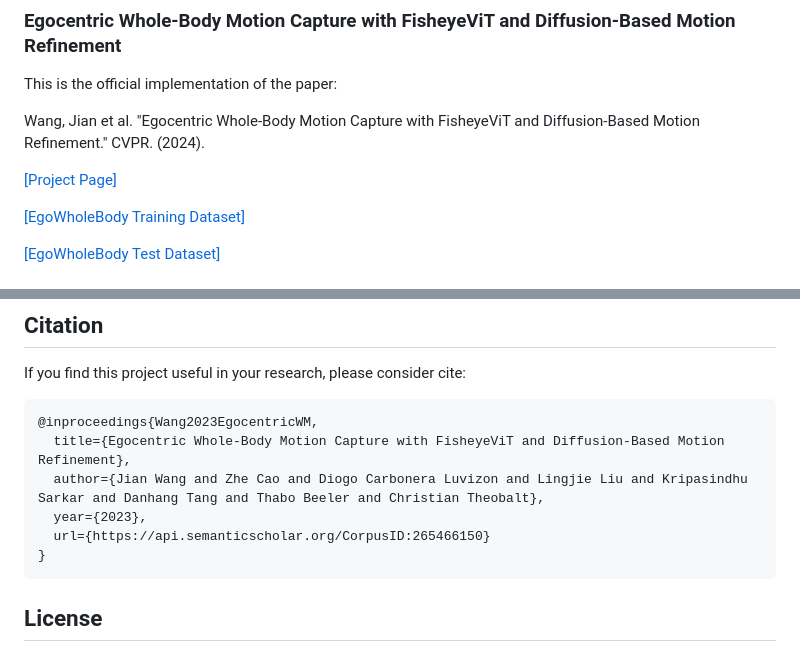
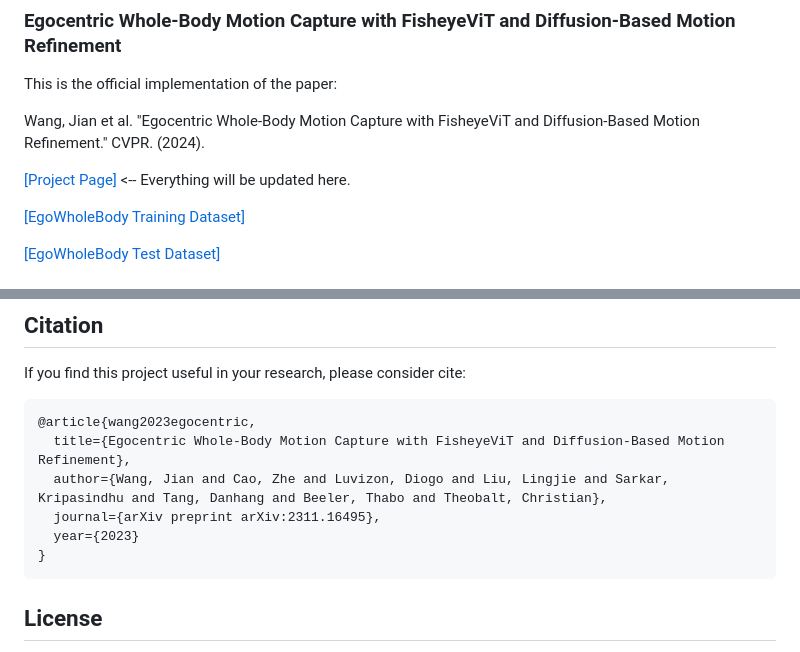
Before and after one commit to jianwang-mpi/egowholemocap, a Markdown page: README.md, 2 parts joined by grey strips. Rendered like a GitHub page.

````diff
--- a/README.md
+++ b/README.md
@@ -5,7 +5,7 @@ This is the official implementation of the paper:
 
 Wang, Jian et al. "Egocentric Whole-Body Motion Capture with FisheyeViT and Diffusion-Based Motion Refinement." CVPR. (2024).
 
-[[Project Page]](https://people.mpi-inf.mpg.de/~jianwang/projects/egowholemocap/index.html)
+[[Project Page]](https://people.mpi-inf.mpg.de/~jianwang/projects/egowholemocap/index.html) <-- Everything will be updated here.
 
 [[EgoWholeBody Training Dataset]](https://nextcloud.mpi-klsb.mpg.de/index.php/s/oRHwkccnYcFiSMS)
 
@@ -149,11 +149,11 @@ There are also tutorials:
 If you find this project useful in your research, please consider cite:
 
 ```bibtex
-@inproceedings{Wang2023EgocentricWM,
+@article{wang2023egocentric,
   title={Egocentric Whole-Body Motion Capture with FisheyeViT and Diffusion-Based Motion Refinement},
-  author={Jian Wang and Zhe Cao and Diogo Carbonera Luvizon and Lingjie Liu and Kripasindhu Sarkar and Danhang Tang and Thabo Beeler and Christian Theobalt},
-  year={2023},
-  url={https://api.semanticscholar.org/CorpusID:265466150}
+  author={Wang, Jian and Cao, Zhe and Luvizon, Diogo and Liu, Lingjie and Sarkar, Kripasindhu and Tang, Danhang and Beeler, Thabo and Theobalt, Christian},
+  journal={arXiv preprint arXiv:2311.16495},
+  year={2023}
 }
 ```
 
````
